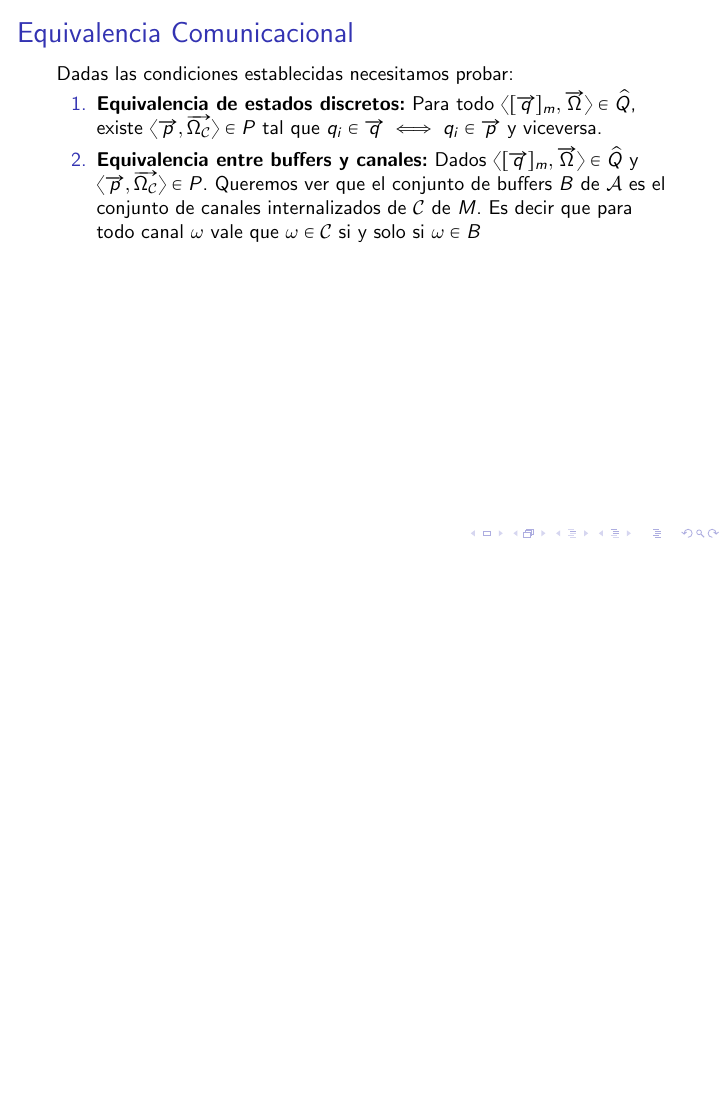
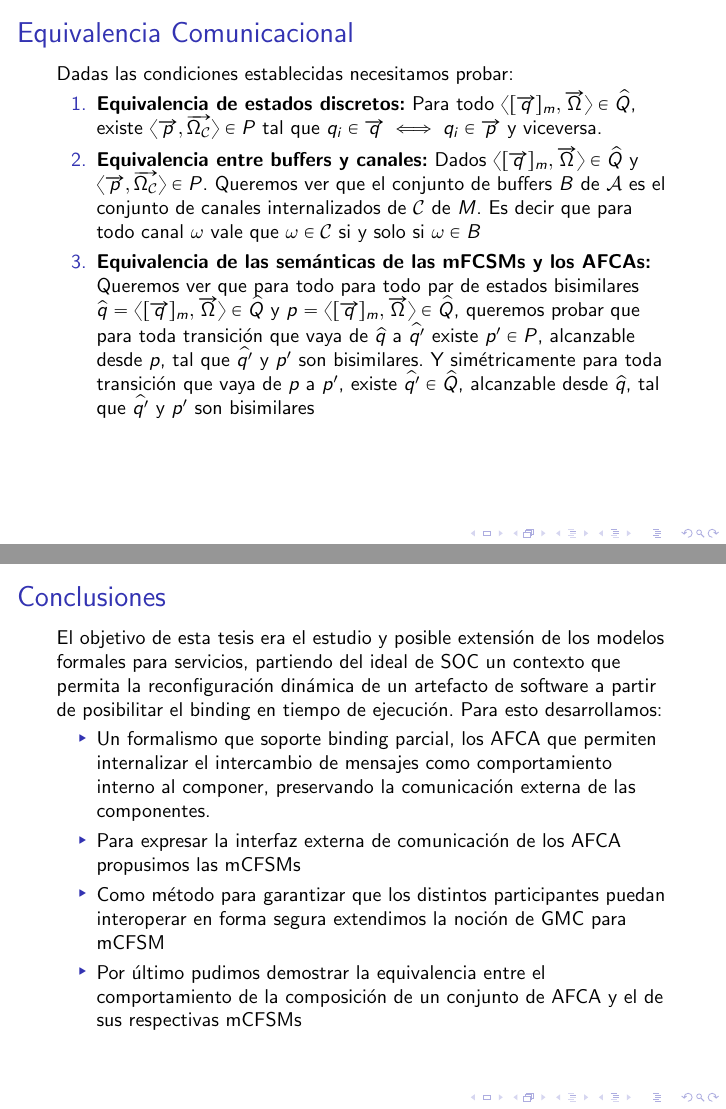
Before and after one commit to hungsing/Automata-for-the-Partial-Binding-of-Services-presentaci-n-, LaTeX slides (main.tex): page 35 of 37 before the commit and pages 35 and 36 of 39 after it, the two joined at a grey line, the shorter picture padded with empty space. Compiled offline with pdfLaTeX.

Commit message:
Listo el pollo

```diff
--- a/main.tex
+++ b/main.tex
@@ -674,7 +674,29 @@ Dadas las condiciones establecidas necesitamos probar:
 \begin{enumerate}
     \item \textbf{Equivalencia de estados discretos:} Para todo $\langle [\overrightarrow{q}]_m, \overrightarrow{\Omega} \rangle \in \widehat{Q}$, existe $\langle \overrightarrow{p}, \overrightarrow{\Omega_{\mathcal{C}}} \rangle \in P$ tal que $q_i \in \overrightarrow{q} \iff q_i \in \overrightarrow{p}$ y viceversa.
     \item \textbf{Equivalencia entre buffers y canales:} Dados $\langle [\overrightarrow{q}]_m, \overrightarrow{\Omega} \rangle \in \widehat{Q}$ y $\langle \overrightarrow{p}, \overrightarrow{\Omega_{\mathcal{C}}} \rangle \in P$. Queremos ver que el conjunto de buffers $B$ de $\mathcal{A}$ es el conjunto de canales internalizados de $\mathcal{C}$ de $M$. Es decir que para todo canal $\omega$ vale que $\omega \in \mathcal{C}$ si y solo si $\omega \in B$
+    \item \textbf{Equivalencia de las semánticas de las mFCSMs y los AFCAs:} Queremos ver que para todo para todo par de estados bisimilares $\widehat{q}=\langle [\overrightarrow{q}]_m, \overrightarrow{\Omega} \rangle \in \widehat{Q}$ y $p=\langle [\overrightarrow{q}]_m, \overrightarrow{\Omega} \rangle \in \widehat{Q}$, queremos probar que para toda transición que vaya de $\widehat{q}$ a $\widehat{q'}$ existe $p' \in P$, alcanzable desde $p$, tal que $\widehat{q'}$ y $p'$ son bisimilares. Y simétricamente para toda transición que vaya de $p$ a $p'$, existe $\widehat{q'} \in \widehat{Q}$, alcanzable desde $\widehat{q}$, tal que $\widehat{q'}$ y $p'$ son bisimilares
 \end{enumerate}
+
+\end{frame}
+
+\begin{frame}{Conclusiones}
+El objetivo de esta tesis era el estudio y posible extensión de los modelos formales para servicios, partiendo del ideal de SOC un contexto que permita la reconfiguración dinámica de un artefacto de software a partir de posibilitar el binding en tiempo de ejecución. Para esto desarrollamos:
+\begin{itemize}
+    \item Un formalismo que soporte binding parcial, los AFCA que permiten internalizar el intercambio de mensajes como comportamiento interno al componer, preservando la comunicación externa de las componentes.
+    \item Para expresar la interfaz externa de comunicación de los AFCA propusimos las mCFSMs
+    \item Como método para garantizar que los distintos participantes puedan interoperar en forma segura extendimos la noción de GMC para mCFSM
+    \item Por último pudimos demostrar la equivalencia entre el comportamiento de la composición de un conjunto de AFCA y el de sus respectivas mCFSMs
+\end{itemize}
+\end{frame}
+
+\begin{frame}{Trabajo futuro}
+\begin{itemize}
+    \item Queda por estudiar en mayor profundidad si el lenguaje cumple con las condiciones esperadas.
+    \item Definir formalmente la composición parcial de AFCAs y ver la relación entre un AFCA obtenido por una serie de composiciones parciales y uno de una composición total
+    \item Ver si es posible lingüísticamente generar autómatas weak determinate que al componerse den uno que también lo sea
+    \item Autómatas con comportamiento interno encapsulado los estados?
+\end{itemize}
+
 
 \end{frame}
 
```
Also changed, not shown: main.tex (12 more changed lines).
